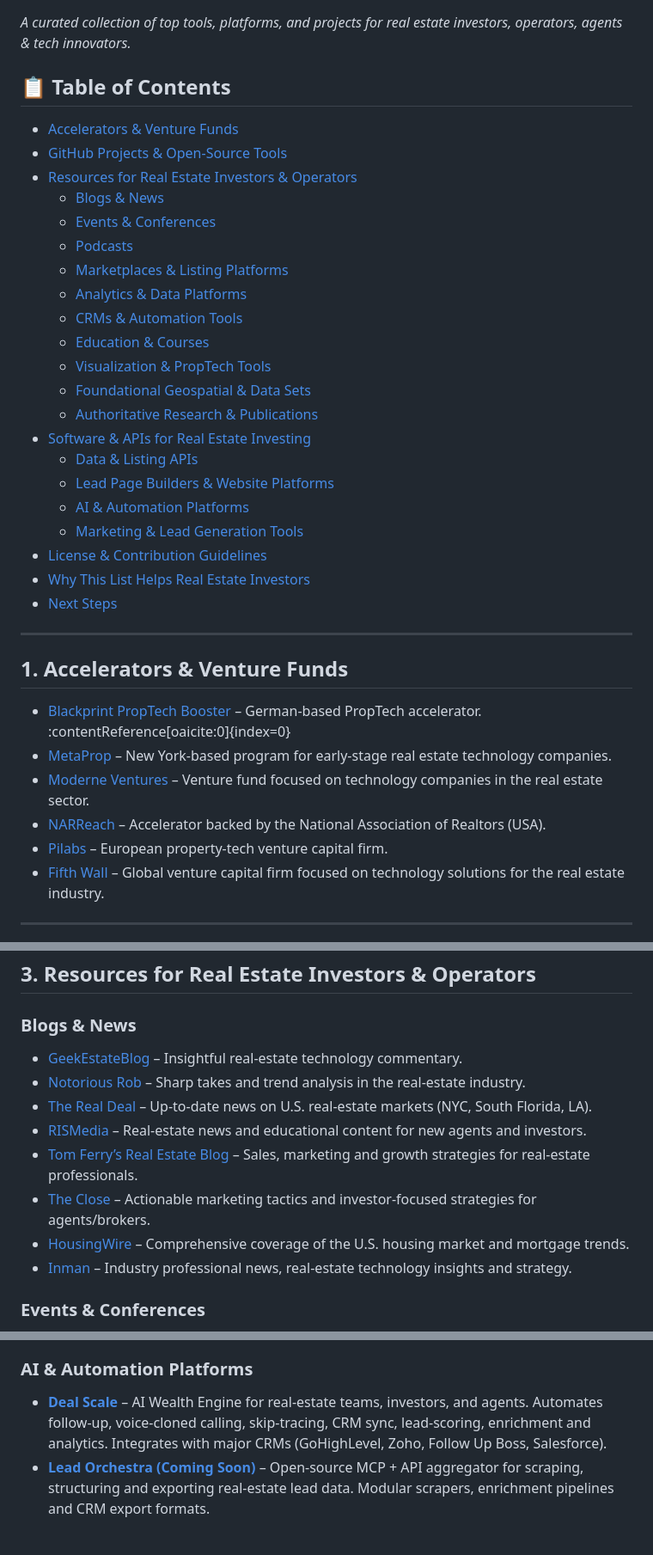
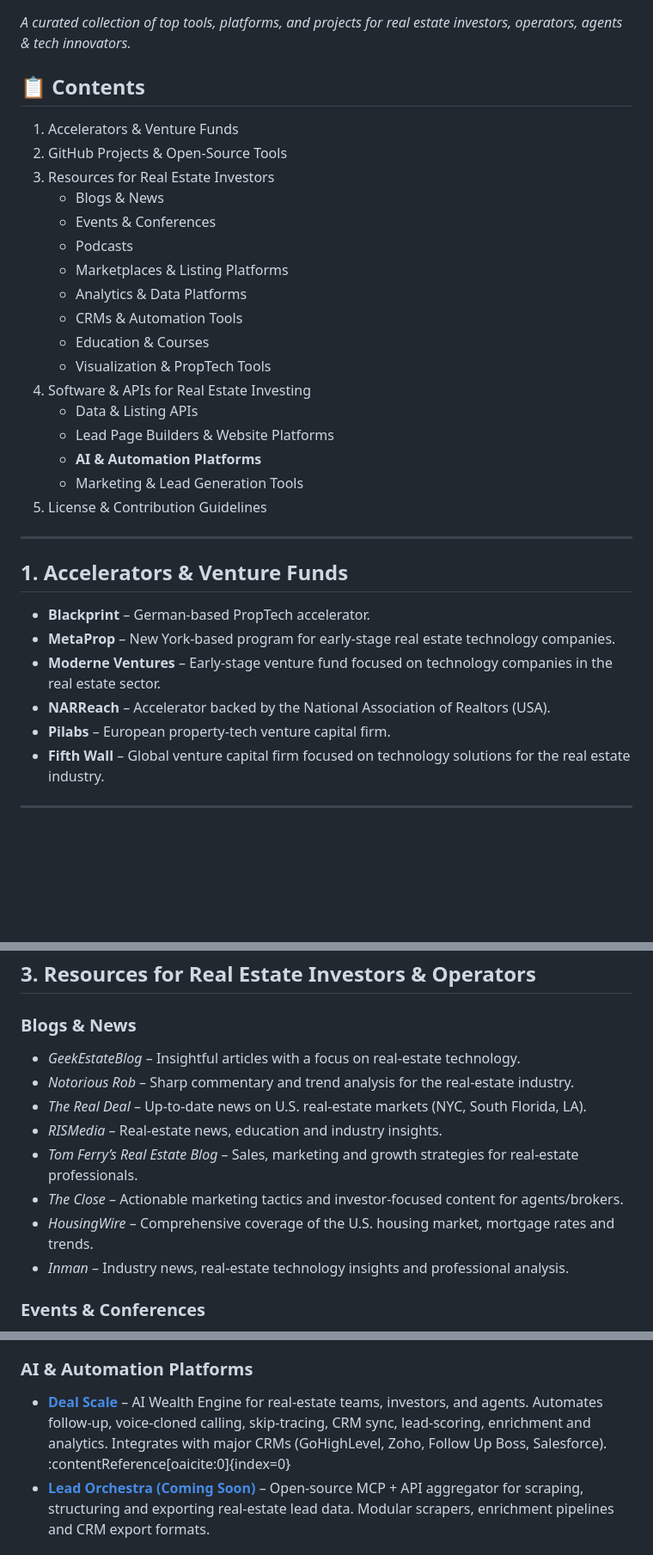
Before and after one commit to Deal-Scale/awesome-real-estate-investing, a Markdown page: README.md, 3 parts joined by grey strips. Shown: that part at 86% size. Rendered like a GitHub page; blank space fills up the shorter version.

Commit message:
Revise README structure and content
Updated the README to enhance clarity and organization, including a new table of contents and improved section headings.

```diff
--- a/README.md
+++ b/README.md
@@ -1,38 +1,34 @@
 # Awesome Real Estate Investing Resources
 *A curated collection of top tools, platforms, and projects for real estate investors, operators, agents & tech innovators.*
 
-## 📋 Table of Contents
-- [Accelerators & Venture Funds](#1-accelerators--venture-funds)
-- [GitHub Projects & Open-Source Tools](#2-github-projects--open-source-tools)
-- [Resources for Real Estate Investors & Operators](#3-resources-for-real-estate-investors--operators)
-  - [Blogs & News](#blogs--news)
-  - [Events & Conferences](#events--conferences)
-  - [Podcasts](#podcasts)
-  - [Marketplaces & Listing Platforms](#marketplaces--listing-platforms)
-  - [Analytics & Data Platforms](#analytics--data-platforms)
-  - [CRMs & Automation Tools](#crms--automation-tools)
-  - [Education & Courses](#education--courses)
-  - [Visualization & PropTech Tools](#visualization--proptech-tools)
-  - [Foundational Geospatial & Data Sets](#foundational-geospatial--data-sets)
-  - [Authoritative Research & Publications](#authoritative-research--publications)
-- [Software & APIs for Real Estate Investing](#4-software--apis-for-real-estate-investing)
-  - [Data & Listing APIs](#data--listing-apis)
-  - [Lead Page Builders & Website Platforms](#lead-page-builders--website-platforms)
-  - [AI & Automation Platforms](#ai--automation-platforms)
-  - [Marketing & Lead Generation Tools](#marketing--lead-generation-tools)
-- [License & Contribution Guidelines](#5-license--contribution-guidelines)
-- [Why This List Helps Real Estate Investors](#why-this-list-helps-real-estate-investors)
-- [Next Steps](#next-steps)
+## 📋 Contents
+1. Accelerators & Venture Funds
+2. GitHub Projects & Open-Source Tools
+3. Resources for Real Estate Investors
+   - Blogs & News
+   - Events & Conferences
+   - Podcasts
+   - Marketplaces & Listing Platforms
+   - Analytics & Data Platforms
+   - CRMs & Automation Tools
+   - Education & Courses
+   - Visualization & PropTech Tools
+4. Software & APIs for Real Estate Investing
+   - Data & Listing APIs
+   - Lead Page Builders & Website Platforms
+   - **AI & Automation Platforms**
+   - Marketing & Lead Generation Tools
+5. License & Contribution Guidelines
 
 ---
 
 ## 1. Accelerators & Venture Funds
-- [Blackprint PropTech Booster](https://prodevs.io/accelerators/blackprint-proptech-booster) – German-based PropTech accelerator. :contentReference[oaicite:0]{index=0}
-- [MetaProp](https://www.metaprop.vc/) – New York-based program for early-stage real estate technology companies.
-- [Moderne Ventures](https://www.moderneventures.com/) – Venture fund focused on technology companies in the real estate sector.
-- [NARReach](https://www.narreachreality.com/) – Accelerator backed by the National Association of Realtors (USA).
-- [Pilabs](https://pilabs.co/) – European property-tech venture capital firm.
-- [Fifth Wall](https://fifthwall.com/) – Global venture capital firm focused on technology solutions for the real estate industry.
+- **Blackprint** – German-based PropTech accelerator.
+- **MetaProp** – New York-based program for early-stage real estate technology companies.
+- **Moderne Ventures** – Early-stage venture fund focused on technology companies in the real estate sector.
+- **NARReach** – Accelerator backed by the National Association of Realtors (USA).
+- **Pilabs** – European property-tech venture capital firm.
+- **Fifth Wall** – Global venture capital firm focused on technology solutions for the real estate industry.
 
 ---
 
@@ -52,13 +48,13 @@
 ## 3. Resources for Real Estate Investors & Operators
 
 ### Blogs & News
-- [GeekEstateBlog](https://geekestateblog.com/) – Insightful real-estate technology commentary.
-- [Notorious Rob](https://notoriousrob.com/) – Sharp takes and trend analysis in the real-estate industry.
-- [The Real Deal](https://therealdeal.com/) – Up-to-date news on U.S. real-estate markets (NYC, South Florida, LA).
-- [RISMedia](https://rismedia.com/) – Real-estate news and educational content for new agents and investors.
-- [Tom Ferry’s Real Estate Blog](https://www.tomferry.com/blog/) – Sales, marketing and growth strategies for real-estate professionals.
-- [The Close](https://theclose.com/) – Actionable marketing tactics and investor-focused strategies for agents/brokers.
-- [HousingWire](https://www.housingwire.com/) – Comprehensive coverage of the U.S. housing market and mortgage trends.
-- [Inman](https://www.inman.com/) – Industry professional news, real-estate technology insights and strategy.
+- *GeekEstateBlog* – Insightful articles with a focus on real-estate technology.
+- *Notorious Rob* – Sharp commentary and trend analysis for the real-estate industry.
+- *The Real Deal* – Up-to-date news on U.S. real-estate markets (NYC, South Florida, LA).
+- *RISMedia* – Real-estate news, education and industry insights.
+- *Tom Ferry’s Real Estate Blog* – Sales, marketing and growth strategies for real-estate professionals.
+- *The Close* – Actionable marketing tactics and investor-focused content for agents/brokers.
+- *HousingWire* – Comprehensive coverage of the U.S. housing market, mortgage rates and trends.
+- *Inman* – Industry news, real-estate technology insights and professional analysis.
 
 ### Events & Conferences
@@ -142,6 +138,6 @@
 
 ### AI & Automation Platforms
-- [**Deal Scale**](https://dealscale.io/) – AI Wealth Engine for real-estate teams, investors, and agents. Automates follow-up, voice-cloned calling, skip-tracing, CRM sync, lead-scoring, enrichment and analytics. Integrates with major CRMs (GoHighLevel, Zoho, Follow Up Boss, Salesforce).
+- [**Deal Scale**](https://dealscale.io/) – AI Wealth Engine for real-estate teams, investors, and agents. Automates follow-up, voice-cloned calling, skip-tracing, CRM sync, lead-scoring, enrichment and analytics. Integrates with major CRMs (GoHighLevel, Zoho, Follow Up Boss, Salesforce). :contentReference[oaicite:0]{index=0}
 - [**Lead Orchestra (Coming Soon)**](https://leadorchestra.com/) – Open-source MCP + API aggregator for scraping, structuring and exporting real-estate lead data. Modular scrapers, enrichment pipelines and CRM export formats.
 
 ### Marketing & Lead Generation Tools
```
Also changed, not shown: other parts of README.md (+95 -70 lines).
